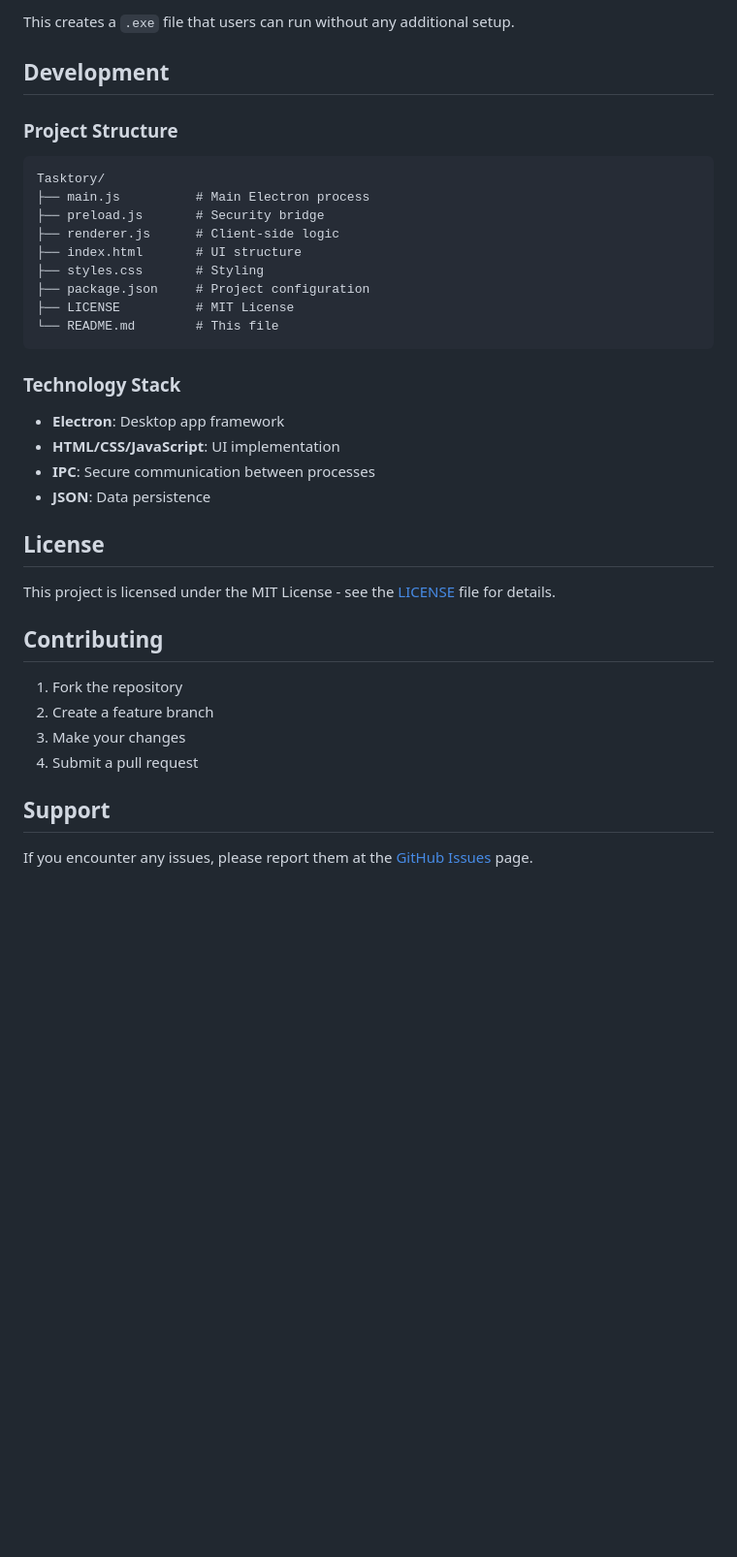
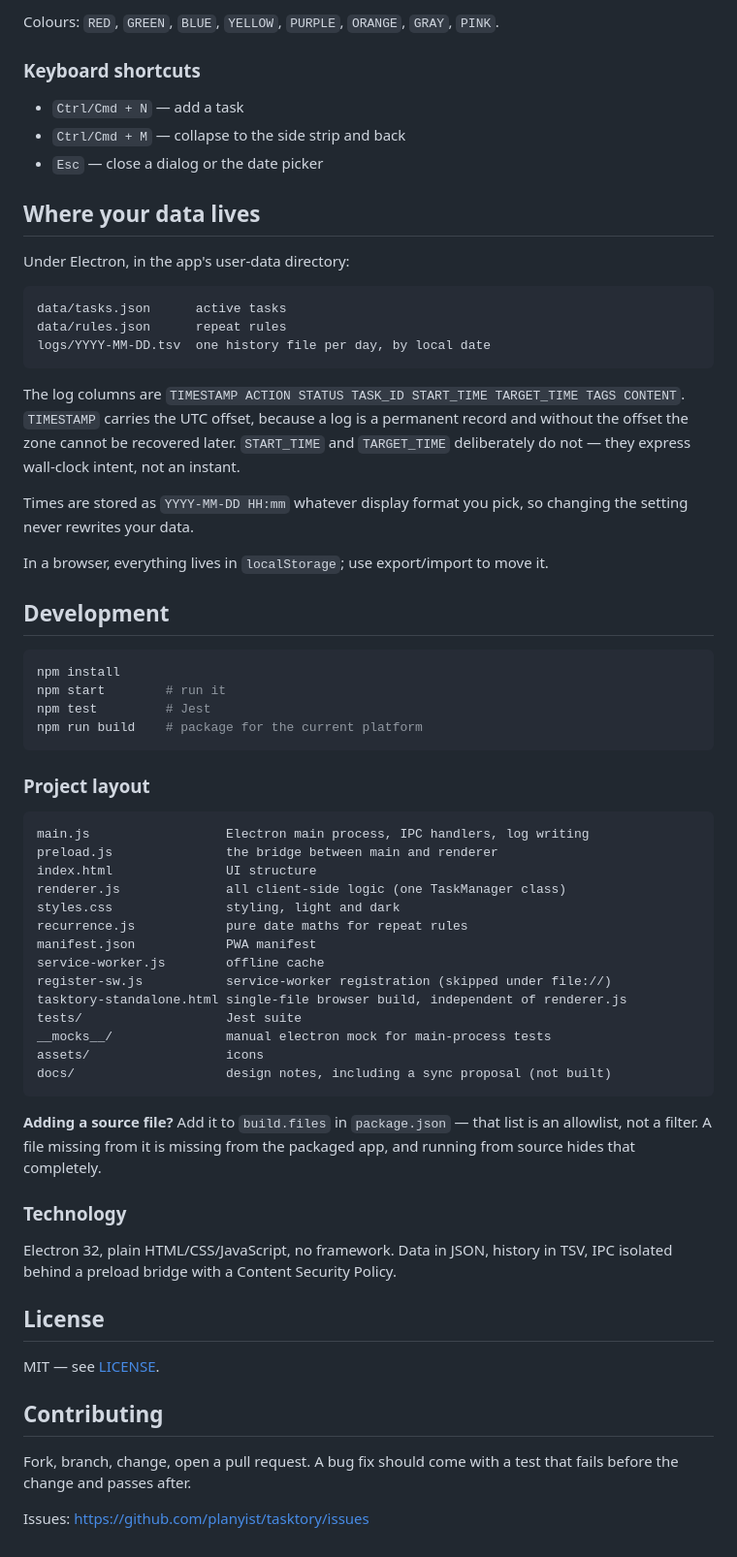
Before and after one commit to planyist/tasktory, a Markdown page: README.md, the part around one of its changes. Shown at 97% size. Rendered like a GitHub page; blank space fills up the shorter version.

````diff
--- a/README.md
+++ b/README.md
@@ -128,39 +154,78 @@ npm run build:win
 ```
 
-This creates a `.exe` file that users can run without any additional setup.
+Colours: `RED`, `GREEN`, `BLUE`, `YELLOW`, `PURPLE`, `ORANGE`, `GRAY`, `PINK`.
+
+### Keyboard shortcuts
+
+- `Ctrl/Cmd + N` — add a task
+- `Ctrl/Cmd + M` — collapse to the side strip and back
+- `Esc` — close a dialog or the date picker
+
+## Where your data lives
+
+Under Electron, in the app's user-data directory:
+
+```
+data/tasks.json      active tasks
+data/rules.json      repeat rules
+logs/YYYY-MM-DD.tsv  one history file per day, by local date
+```
+
+The log columns are `TIMESTAMP ACTION STATUS TASK_ID START_TIME TARGET_TIME
+TAGS CONTENT`. `TIMESTAMP` carries the UTC offset, because a log is a permanent
+record and without the offset the zone cannot be recovered later. `START_TIME`
+and `TARGET_TIME` deliberately do not — they express wall-clock intent, not an
+instant.
+
+Times are stored as `YYYY-MM-DD HH:mm` whatever display format you pick, so
+changing the setting never rewrites your data.
+
+In a browser, everything lives in `localStorage`; use export/import to move it.
 
 ## Development
 
-### Project Structure
-```
-Tasktory/
-├── main.js          # Main Electron process
-├── preload.js       # Security bridge
-├── renderer.js      # Client-side logic
-├── index.html       # UI structure
-├── styles.css       # Styling
-├── package.json     # Project configuration
-├── LICENSE          # MIT License
-└── README.md        # This file
+```bash
+npm install
+npm start        # run it
+npm test         # Jest
+npm run build    # package for the current platform
 ```
 
-### Technology Stack
-- **Electron**: Desktop app framework
-- **HTML/CSS/JavaScript**: UI implementation
-- **IPC**: Secure communication between processes
-- **JSON**: Data persistence
+### Project layout
+
+```
+main.js                  Electron main process, IPC handlers, log writing
+preload.js               the bridge between main and renderer
+index.html               UI structure
+renderer.js              all client-side logic (one TaskManager class)
+styles.css               styling, light and dark
+recurrence.js            pure date maths for repeat rules
+manifest.json            PWA manifest
+service-worker.js        offline cache
+register-sw.js           service-worker registration (skipped under file://)
+tasktory-standalone.html single-file browser build, independent of renderer.js
+tests/                   Jest suite
+__mocks__/               manual electron mock for main-process tests
+assets/                  icons
+docs/                    design notes, including a sync proposal (not built)
+```
+
+**Adding a source file?** Add it to `build.files` in `package.json` — that list
+is an allowlist, not a filter. A file missing from it is missing from the
+packaged app, and running from source hides that completely.
+
+### Technology
+
+Electron 32, plain HTML/CSS/JavaScript, no framework. Data in JSON, history in
+TSV, IPC isolated behind a preload bridge with a Content Security Policy.
 
 ## License
 
-This project is licensed under the MIT License - see the [LICENSE](LICENSE) file for details.
+MIT — see [LICENSE](LICENSE).
 
 ## Contributing
 
-1. Fork the repository
-2. Create a feature branch
-3. Make your changes
-4. Submit a pull request
+Fork, branch, change, open a pull request. A bug fix should come with a test
+that fails before the change and passes after.
 
-## Support
-
-If you encounter any issues, please report them at the [GitHub Issues](https://github.com/planyist/tasktory/issues) page.
+Issues: https://github.com/planyist/tasktory/issues
````
Also changed, not shown: other parts of README.md (+115 -89 lines).
